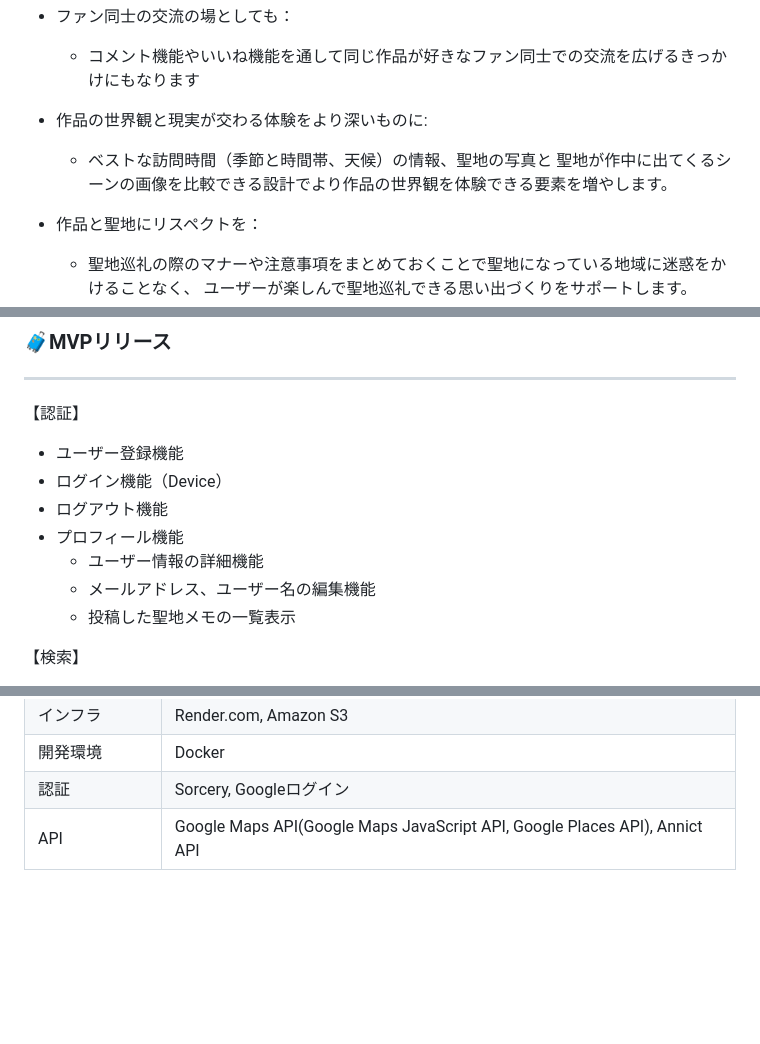
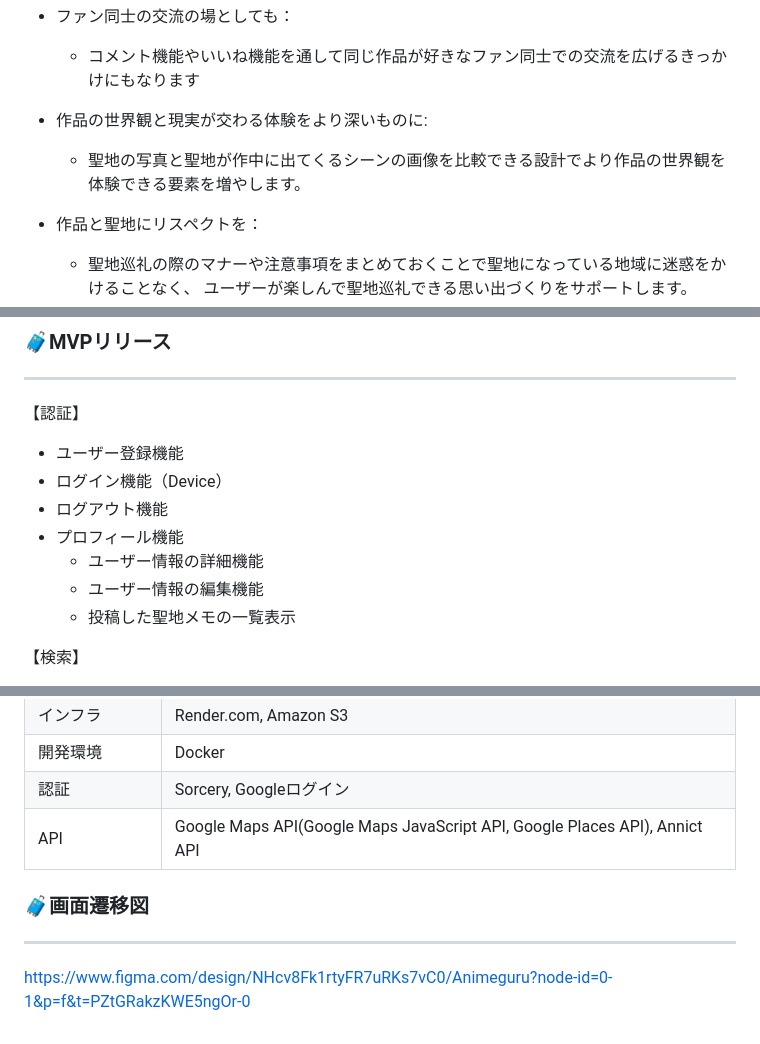
Before and after one commit to fune6900/Animeguru, a Markdown page: README.md, 3 parts joined by grey strips. Rendered like a GitHub page; blank space fills up the shorter version.

Commit message:
画面遷移図作成

```diff
--- a/README.md
+++ b/README.md
@@ -58,8 +58,7 @@
   - コメント機能やいいね機能を通して同じ作品が好きなファン同士での交流を広げるきっかけにもなります
 
 - 作品の世界観と現実が交わる体験をより深いものに:
-	- ベストな訪問時間（季節と時間帯、天候）の情報、聖地の写真と
-	聖地が作中に出てくるシーンの画像を比較できる設計でより作品の世界観を体験できる要素を増やします。
+	- 聖地の写真と聖地が作中に出てくるシーンの画像を比較できる設計でより作品の世界観を体験できる要素を増やします。
 
 - 作品と聖地にリスペクトを：
 	- 聖地巡礼の際のマナーや注意事項をまとめておくことで聖地になっている地域に迷惑をかけることなく、
@@ -76,7 +75,7 @@
 - ログアウト機能
 - プロフィール機能
 	- ユーザー情報の詳細機能
-	- メールアドレス、ユーザー名の編集機能
+	- ユーザー情報の編集機能
 	- 投稿した聖地メモの一覧表示
 
 【検索】
@@ -195,3 +178,7 @@
 | 開発環境       | Docker                                                        |
 | 認証           | Sorcery, Googleログイン                                        |
 | API           | Google Maps API(Google Maps JavaScript API,  Google Places API), Annict API                |
+
+### 🧳画面遷移図
+---
+https://www.figma.com/design/NHcv8Fk1rtyFR7uRKs7vC0/Animeguru?node-id=0-1&p=f&t=PZtGRakzKWE5ngOr-0
```
Also changed, not shown: other parts of README.md (+31 -47 lines).
